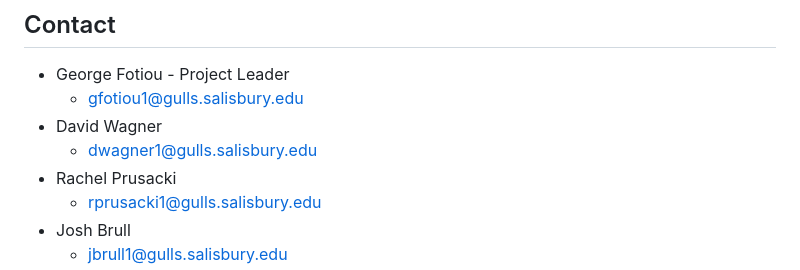
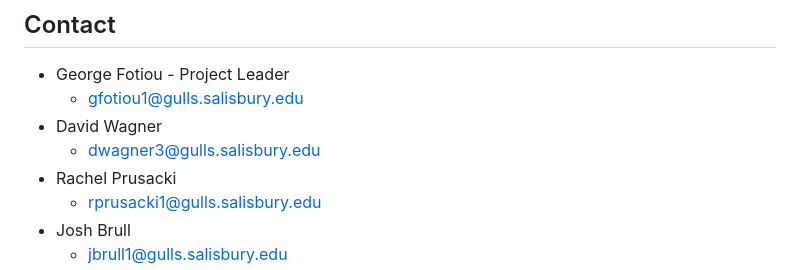
Before and after one commit to Salisbury-University/animal-welfare, a Markdown page: README.md, the part around the change. Rendered like a GitHub page.

Commit message:
Fix very minor typo in my email

```diff
--- a/README.md
+++ b/README.md
@@ -90,7 +90,7 @@ To view the timeline press <a href="https://github.com/orgs/Salisbury-University
 * []()George Fotiou - Project Leader
   * []() gfotiou1@gulls.salisbury.edu
 * []()David Wagner
-  * []() dwagner1@gulls.salisbury.edu
+  * []() dwagner3@gulls.salisbury.edu
 * []()Rachel Prusacki
   * []() rprusacki1@gulls.salisbury.edu
 * []()Josh Brull
```
